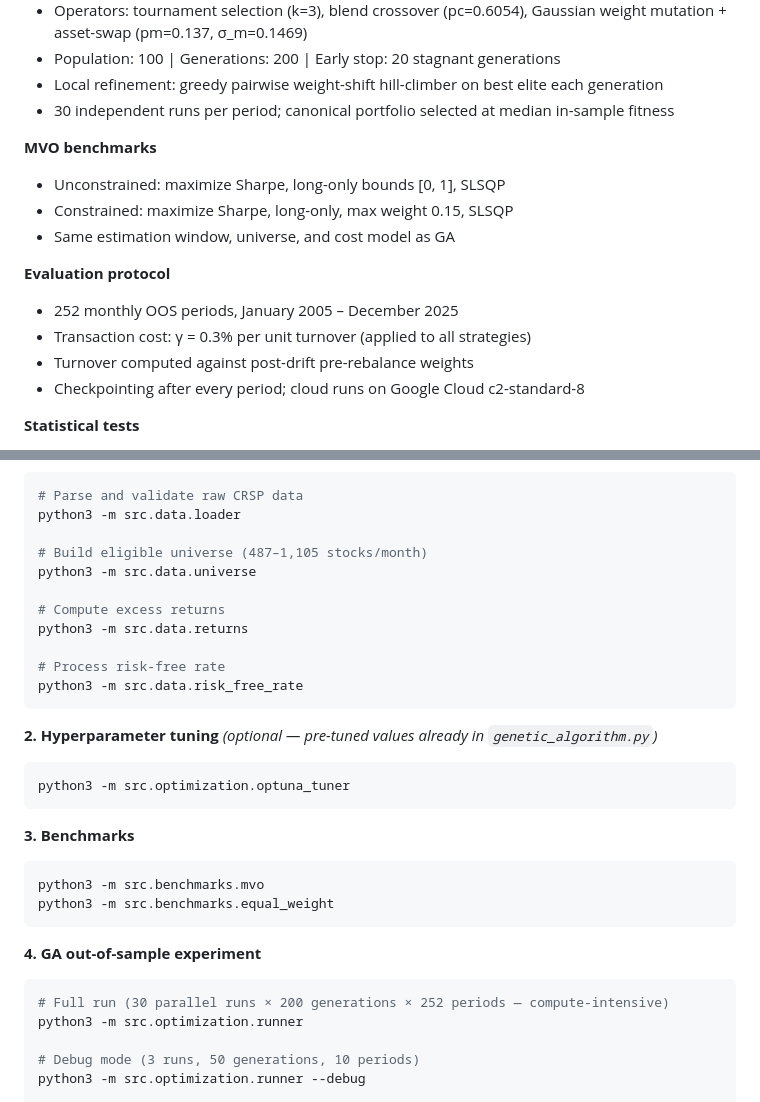
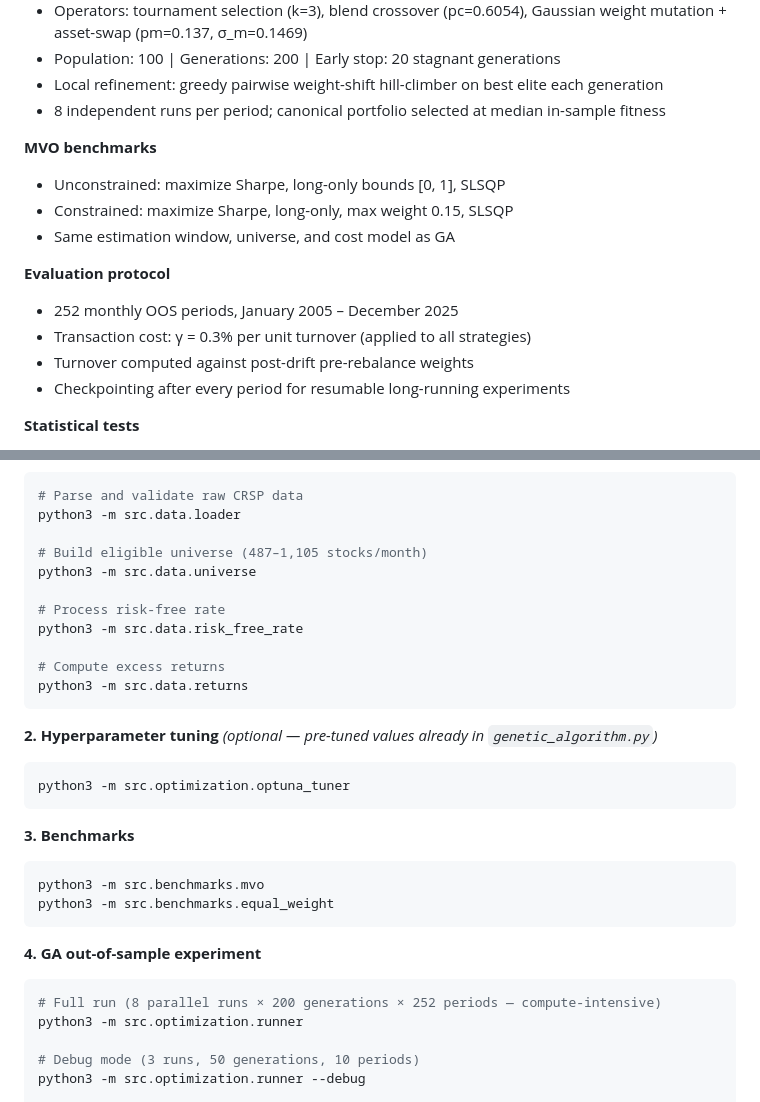
Before and after one commit to georgeded/ga-portfolio-optimization, a Markdown page: README.md, 2 parts joined by grey strips. Rendered like a GitHub page.

Commit message:
Align README methodology with final GA setup

````diff
--- a/README.md
+++ b/README.md
@@ -120,7 +120,7 @@ ga-portfolio-optimization/
 - Operators: tournament selection (k=3), blend crossover (pc=0.6054), Gaussian weight mutation + asset-swap (pm=0.137, σ_m=0.1469)
 - Population: 100 | Generations: 200 | Early stop: 20 stagnant generations
 - Local refinement: greedy pairwise weight-shift hill-climber on best elite each generation
-- 30 independent runs per period; canonical portfolio selected at median in-sample fitness
+- 8 independent runs per period; canonical portfolio selected at median in-sample fitness
 
 **MVO benchmarks**
 - Unconstrained: maximize Sharpe, long-only bounds [0, 1], SLSQP
@@ -131,7 +131,7 @@ ga-portfolio-optimization/
 - 252 monthly OOS periods, January 2005 – December 2025
 - Transaction cost: γ = 0.3% per unit turnover (applied to all strategies)
 - Turnover computed against post-drift pre-rebalance weights
-- Checkpointing after every period; cloud runs on Google Cloud c2-standard-8
+- Checkpointing after every period for resumable long-running experiments
 
 **Statistical tests**
 - Paired t-test: H₀: mean return difference = 0
@@ -165,11 +165,11 @@ python3 -m src.data.loader
 # Build eligible universe (487–1,105 stocks/month)
 python3 -m src.data.universe
 
+# Process risk-free rate
+python3 -m src.data.risk_free_rate
+
 # Compute excess returns
 python3 -m src.data.returns
-
-# Process risk-free rate
-python3 -m src.data.risk_free_rate
 ```
 
 **2. Hyperparameter tuning** *(optional — pre-tuned values already in `genetic_algorithm.py`)*
@@ -188,7 +188,7 @@ python3 -m src.benchmarks.equal_weight
 **4. GA out-of-sample experiment**
 
 ```bash
-# Full run (30 parallel runs × 200 generations × 252 periods — compute-intensive)
+# Full run (8 parallel runs × 200 generations × 252 periods — compute-intensive)
 python3 -m src.optimization.runner
 
 # Debug mode (3 runs, 50 generations, 10 periods)
````
